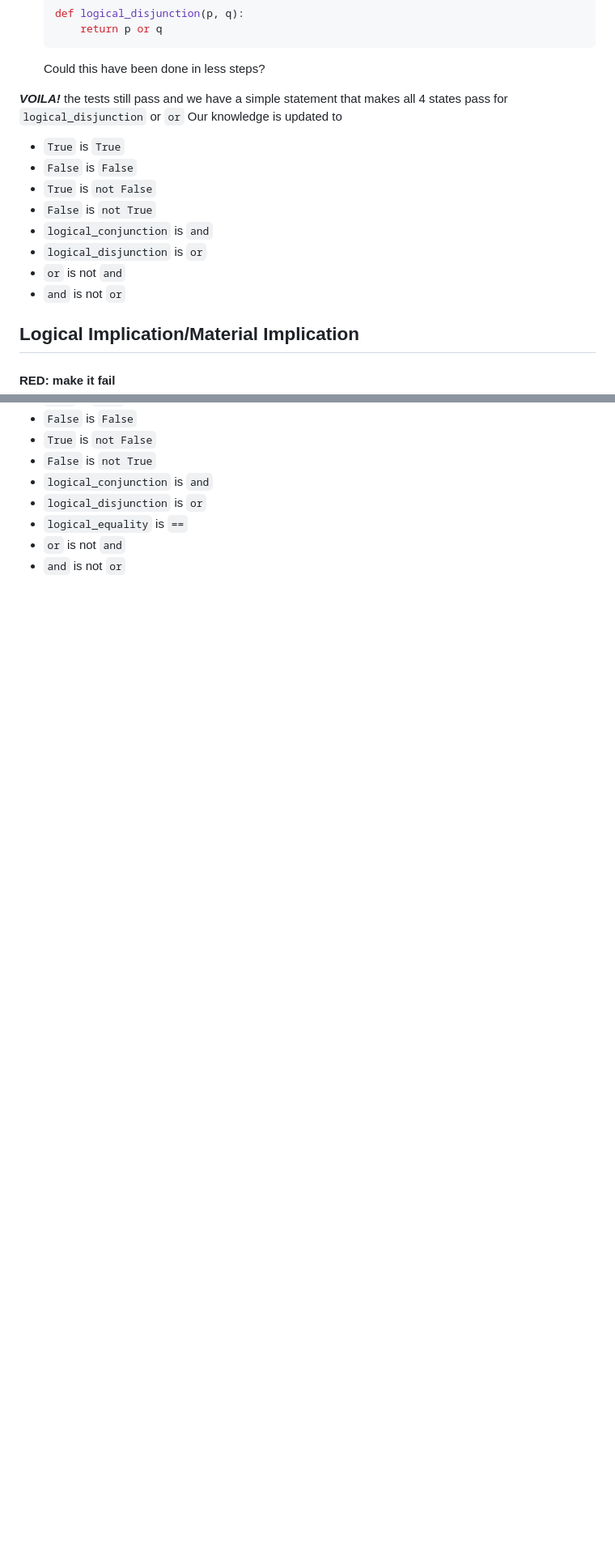
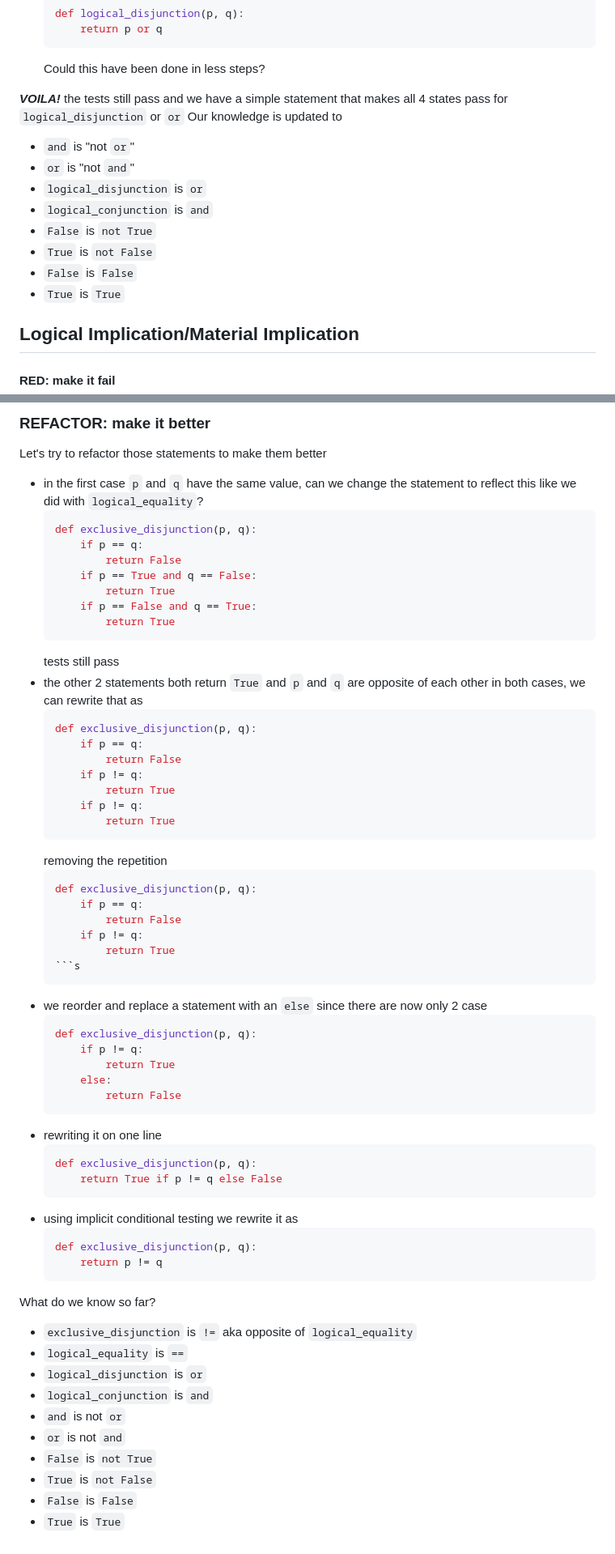
Before and after one commit to jadecobra/gym, a Markdown page: python_tdd/docs/TDD_TRUTH_TABLE.md, 2 parts joined by grey strips. Shown: that part at 81% size. Rendered like a GitHub page; blank space fills up the shorter version.

````diff
--- a/python_tdd/docs/TDD_TRUTH_TABLE.md
+++ b/python_tdd/docs/TDD_TRUTH_TABLE.md
@@ -382,14 +383,14 @@ the terminal updates to show an [AttributeError](./01_ATTRIBUTE_ERROR.md)
 
 ***VOILA!*** the tests still pass and we have a simple statement that makes all 4 states pass for `logical_disjunction` or `or`
 Our knowledge is updated to
+- `and` is "not `or`"
+- `or` is "not `and`"
+- `logical_disjunction` is `or`
+- `logical_conjunction` is `and`
+- `False` is `not True`
+- `True` is `not False`
+- `False` is `False`
 - `True` is `True`
-- `False` is `False`
-- `True` is `not False`
-- `False` is `not True`
-- `logical_conjunction` is `and`
-- `logical_disjunction` is `or`
-- `or` is not `and`
-- `and` is not `or`
 
 ## Logical Implication/Material Implication
 
@@ -603,8 +646,63 @@ We now know that
+### <span style="color:orange">**REFACTOR**</span>: make it better
+
+Let's try to refactor those statements to make them better
+
+- in the first case `p` and `q` have the same value, can we change the statement to reflect this like we did with `logical_equality`?
+    ```python
+    def exclusive_disjunction(p, q):
+        if p == q:
+            return False
+        if p == True and q == False:
+            return True
+        if p == False and q == True:
+            return True
+    ```
+    tests still pass
+- the other 2 statements both return `True` and `p` and `q` are opposite of each other in both cases, we can rewrite that as
+    ```python
+    def exclusive_disjunction(p, q):
+        if p == q:
+            return False
+        if p != q:
+            return True
+        if p != q:
+            return True
+    ```
+    removing the repetition
+    ```python
+    def exclusive_disjunction(p, q):
+        if p == q:
+            return False
+        if p != q:
+            return True
+    ```s
+- we reorder and replace a statement with an `else` since there are now only 2 case
+    ```python
+    def exclusive_disjunction(p, q):
+        if p != q:
+            return True
+        else:
+            return False
+    ```
+- rewriting it on one line
+    ```python
+    def exclusive_disjunction(p, q):
+        return True if p != q else False
+    ```
+- using implicit conditional testing we rewrite it as
+    ```python
+    def exclusive_disjunction(p, q):
+        return p != q
+    ```
+
+What do we know so far?
+- `exclusive_disjunction` is `!=` aka opposite of `logical_equality`
+- `logical_equality` is `==`
+- `logical_disjunction` is `or`
+- `logical_conjunction` is `and`
+- `and` is not `or`
+- `or` is not `and`
+- `False` is `not True`
+- `True` is `not False`
 - `False` is `False`
-- `True` is `not False`
-- `False` is `not True`
-- `logical_conjunction` is `and`
-- `logical_disjunction` is `or`
-- `logical_equality` is `==`
-- `or` is not `and`
-- `and` is not `or`
+- `True` is `True`
````
Also changed, not shown: other parts of python_tdd/docs/TDD_TRUTH_TABLE.md (+99 -56 lines).
